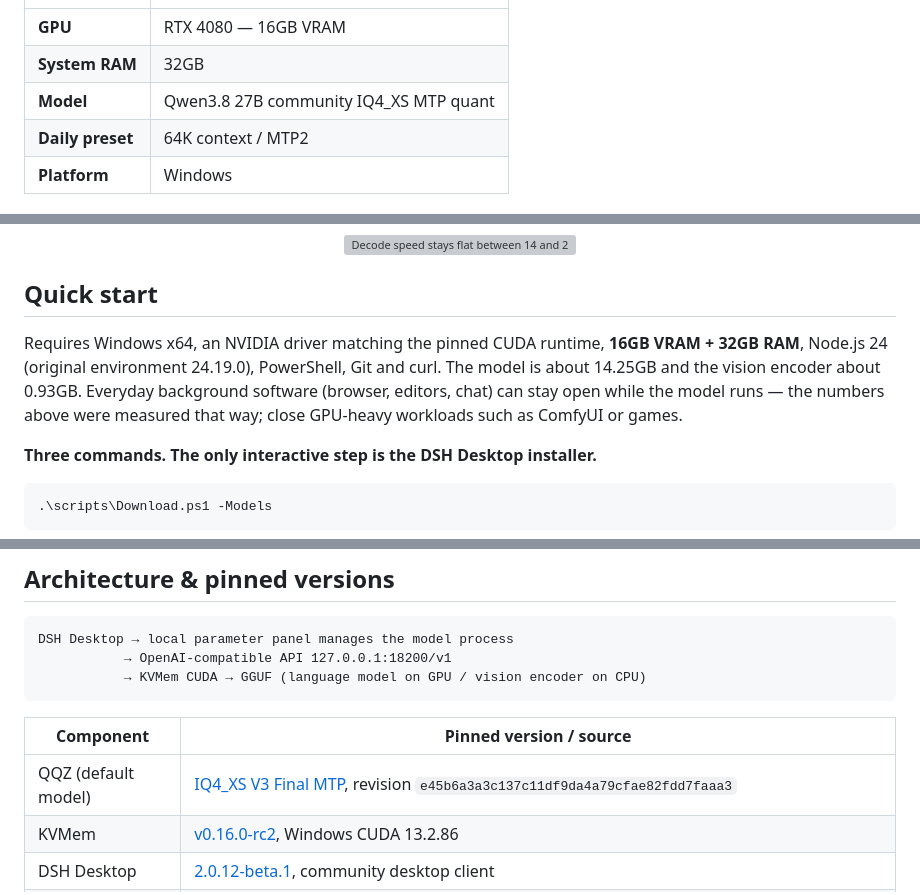
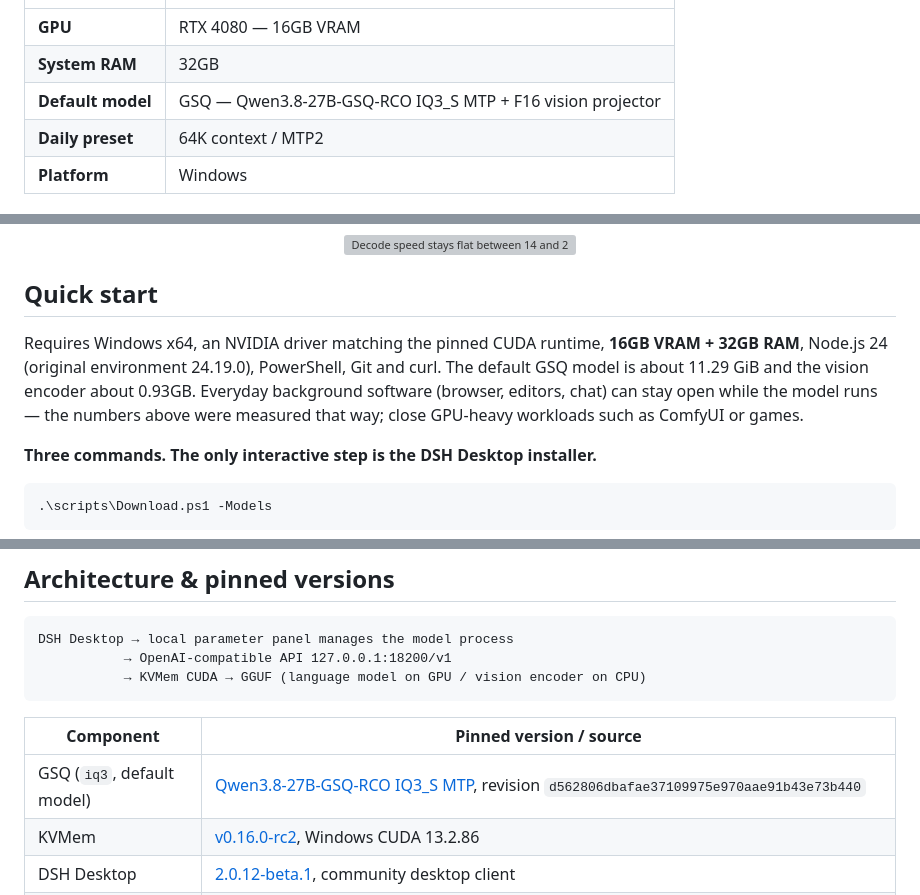
Before and after one commit to G0K0U/kvmem-agent-16gb, a Markdown page: README.md, 3 parts joined by grey strips. GitHub-like rendering; grey boxes are pictures that could not be loaded.

```diff
--- a/README.md
+++ b/README.md
@@ -30,7 +30,7 @@ The language model stays fully GPU-offloaded while the long-context KV cache liv
 |---|---|
 | **GPU** | RTX 4080 — 16GB VRAM |
 | **System RAM** | 32GB |
-| **Model** | Qwen3.8 27B community IQ4_XS MTP quant |
+| **Default model** | GSQ — Qwen3.8-27B-GSQ-RCO IQ3_S MTP + F16 vision projector |
 | **Daily preset** | 64K context / MTP2 |
 | **Platform** | Windows |
 
@@ -54,7 +54,7 @@ These numbers were measured on an everyday desktop, with browsers, editors and c
 
 ## Quick start
 
-Requires Windows x64, an NVIDIA driver matching the pinned CUDA runtime, **16GB VRAM + 32GB RAM**, Node.js 24 (original environment 24.19.0), PowerShell, Git and curl. The model is about 14.25GB and the vision encoder about 0.93GB. Everyday background software (browser, editors, chat) can stay open while the model runs — the numbers above were measured that way; close GPU-heavy workloads such as ComfyUI or games.
+Requires Windows x64, an NVIDIA driver matching the pinned CUDA runtime, **16GB VRAM + 32GB RAM**, Node.js 24 (original environment 24.19.0), PowerShell, Git and curl. The default GSQ model is about 11.29 GiB and the vision encoder about 0.93GB. Everyday background software (browser, editors, chat) can stay open while the model runs — the numbers above were measured that way; close GPU-heavy workloads such as ComfyUI or games.
 
 **Three commands. The only interactive step is the DSH Desktop installer.**
 
@@ -121,7 +121,7 @@ DSH Desktop → local parameter panel manages the model process
 
 | Component | Pinned version / source |
 |---|---|
-| QQZ (default model) | [IQ4_XS V3 Final MTP](https://huggingface.co/QQZ2026/Qwen3.8-27B-ZeroRefusal-UD-IQ4_XS-MTP-GGUF), revision `e45b6a3a3c137c11df9da4a79cfae82fdd7faaa3` |
+| GSQ (`iq3`, default model) | [Qwen3.8-27B-GSQ-RCO IQ3_S MTP](https://huggingface.co/ISTA-DASLab/Qwen3.8-27B-GSQ-RCO-GGUF), revision `d562806dbafae37109975e970aae91b43e73b440` |
 | KVMem | [v0.16.0-rc2](https://github.com/kvmem/kvmem-llama.cpp/releases/tag/v0.16.0-rc2), Windows CUDA 13.2.86 |
 | DSH Desktop | [2.0.12-beta.1](https://github.com/anywhere-labs/dsh-desktop/releases/tag/v2.0.12-beta.1), community desktop client |
 | DeepSeek Harness | `0.1.6-alpha.2`, bundled with the desktop build |
```
Also changed, not shown: other parts of README.md (+16 -12 lines).
